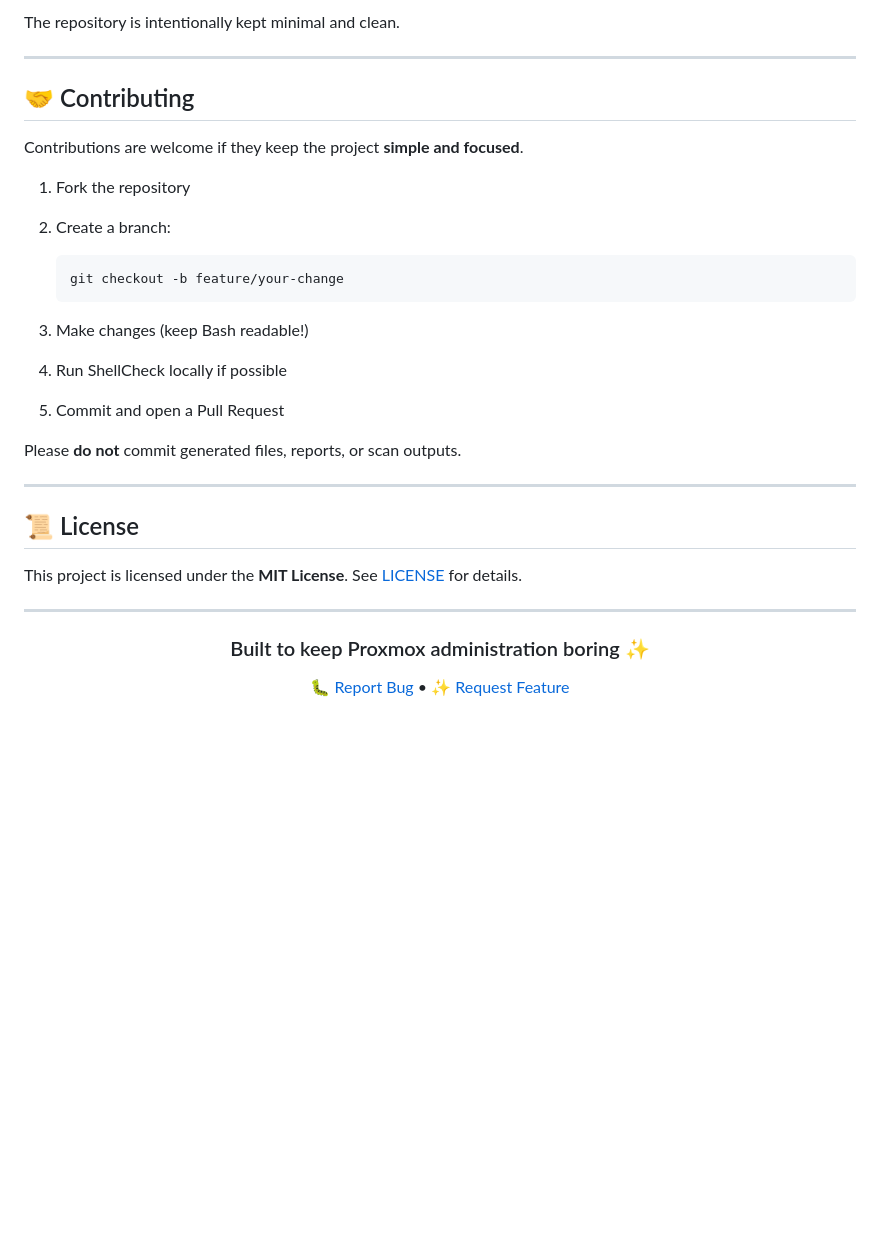
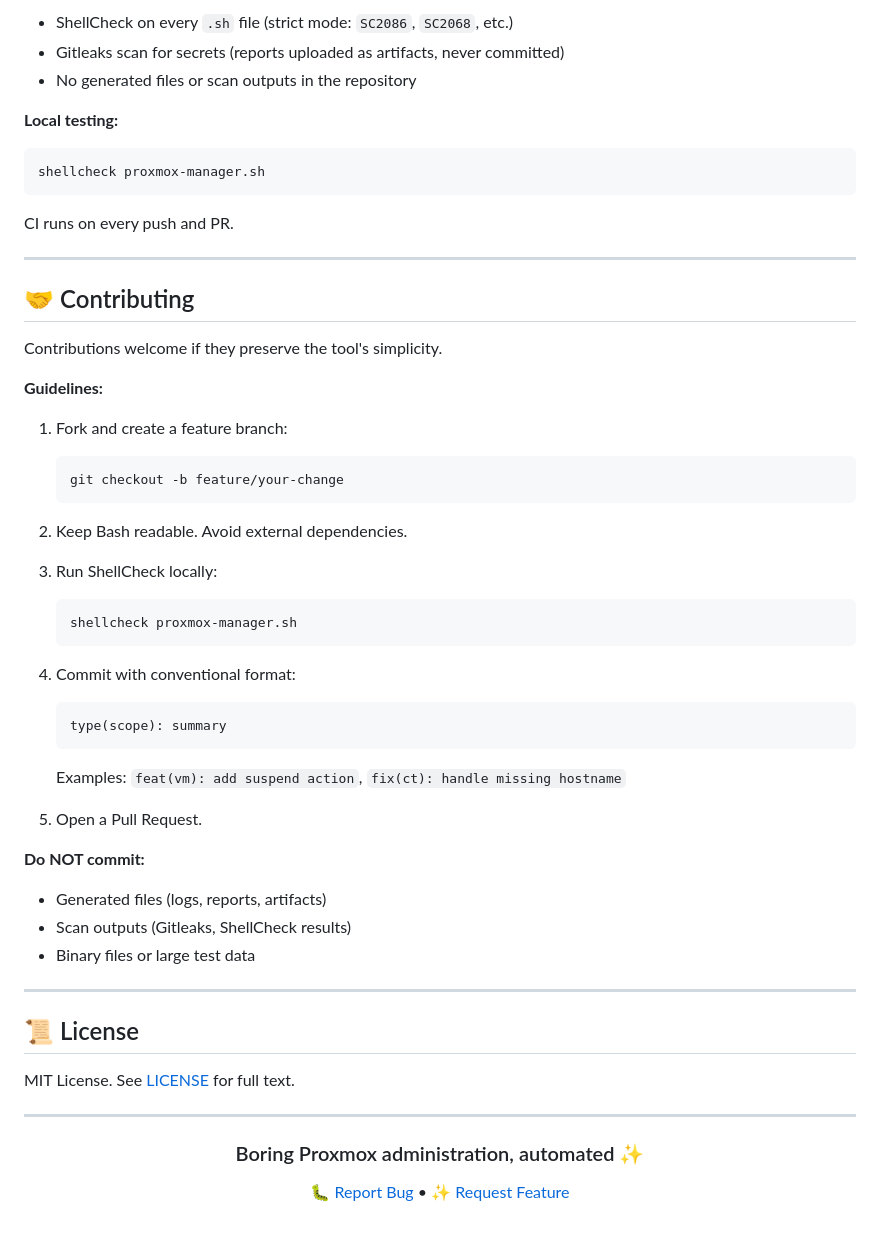
Before and after one commit to TimInTech/proxmox-manager, a Markdown page: README.md, the part around one of its changes. Drawn GitHub-style; blank space fills up the shorter version.

````diff
--- a/README.md
+++ b/README.md
@@ -112,30 +158,59 @@ Run `--help` to see available commands and flags.
 
-The repository is intentionally kept minimal and clean.
+- ShellCheck on every `.sh` file (strict mode:  `SC2086`, `SC2068`, etc.)
+- Gitleaks scan for secrets (reports uploaded as artifacts, never committed)
+- No generated files or scan outputs in the repository
+
+**Local testing:**
+
+```bash
+shellcheck proxmox-manager.sh
+```
+
+CI runs on every push and PR.
 
 ---
 
 ## 🤝 Contributing
 
-Contributions are welcome if they keep the project **simple and focused**.
+Contributions welcome if they preserve the tool's simplicity.
 
-1. Fork the repository
-2. Create a branch:
+**Guidelines:**
+
+1. Fork and create a feature branch:
 
    ```bash
    git checkout -b feature/your-change
    ```
-3. Make changes (keep Bash readable!)
-4. Run ShellCheck locally if possible
-5. Commit and open a Pull Request
 
-Please **do not** commit generated files, reports, or scan outputs.
+2. Keep Bash readable.  Avoid external dependencies.
+
+3. Run ShellCheck locally:
+
+   ```bash
+   shellcheck proxmox-manager.sh
+   ```
+
+4. Commit with conventional format:
+
+   ```text
+   type(scope): summary
+   ```
+
+   Examples:  `feat(vm): add suspend action`, `fix(ct): handle missing hostname`
+
+5. Open a Pull Request.
+
+**Do NOT commit:**
+
+- Generated files (logs, reports, artifacts)
+- Scan outputs (Gitleaks, ShellCheck results)
+- Binary files or large test data
 
 ---
 
 ## 📜 License
 
-This project is licensed under the **MIT License**.
-See [LICENSE](LICENSE) for details.
+MIT License.  See [LICENSE](LICENSE) for full text.
 
 ---
 
@@ -143,7 +218,7 @@ See [LICENSE](LICENSE) for details.
 
 <div align="center">
 
-### Built to keep Proxmox administration boring ✨
+### Boring Proxmox administration, automated ✨
 
 [🐛 Report Bug](https://github.com/TimInTech/proxmox-manager/issues) •
 [✨ Request Feature](https://github.com/TimInTech/proxmox-manager/issues)
````
Also changed, not shown: other parts of README.md (+98 -52 lines).
